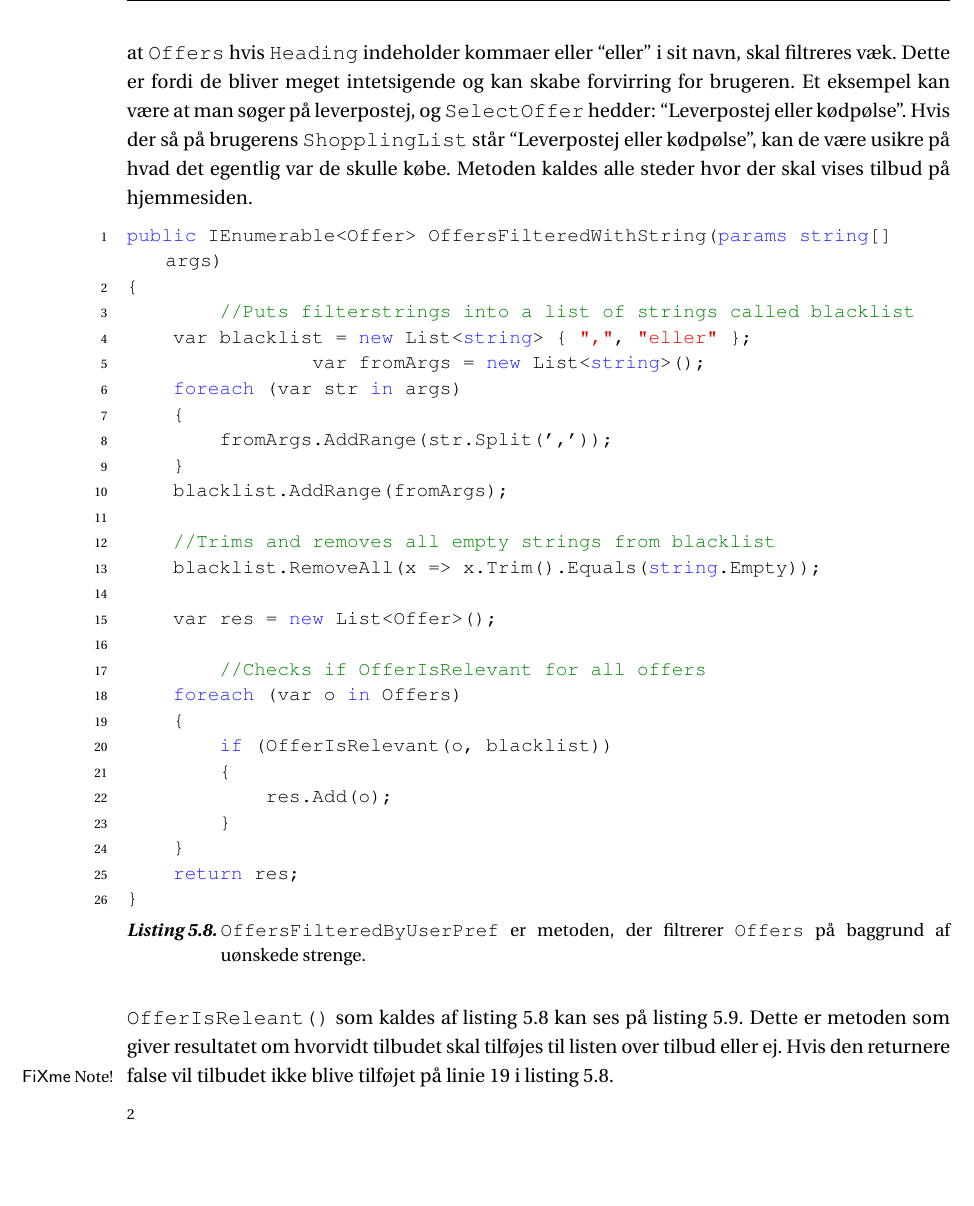
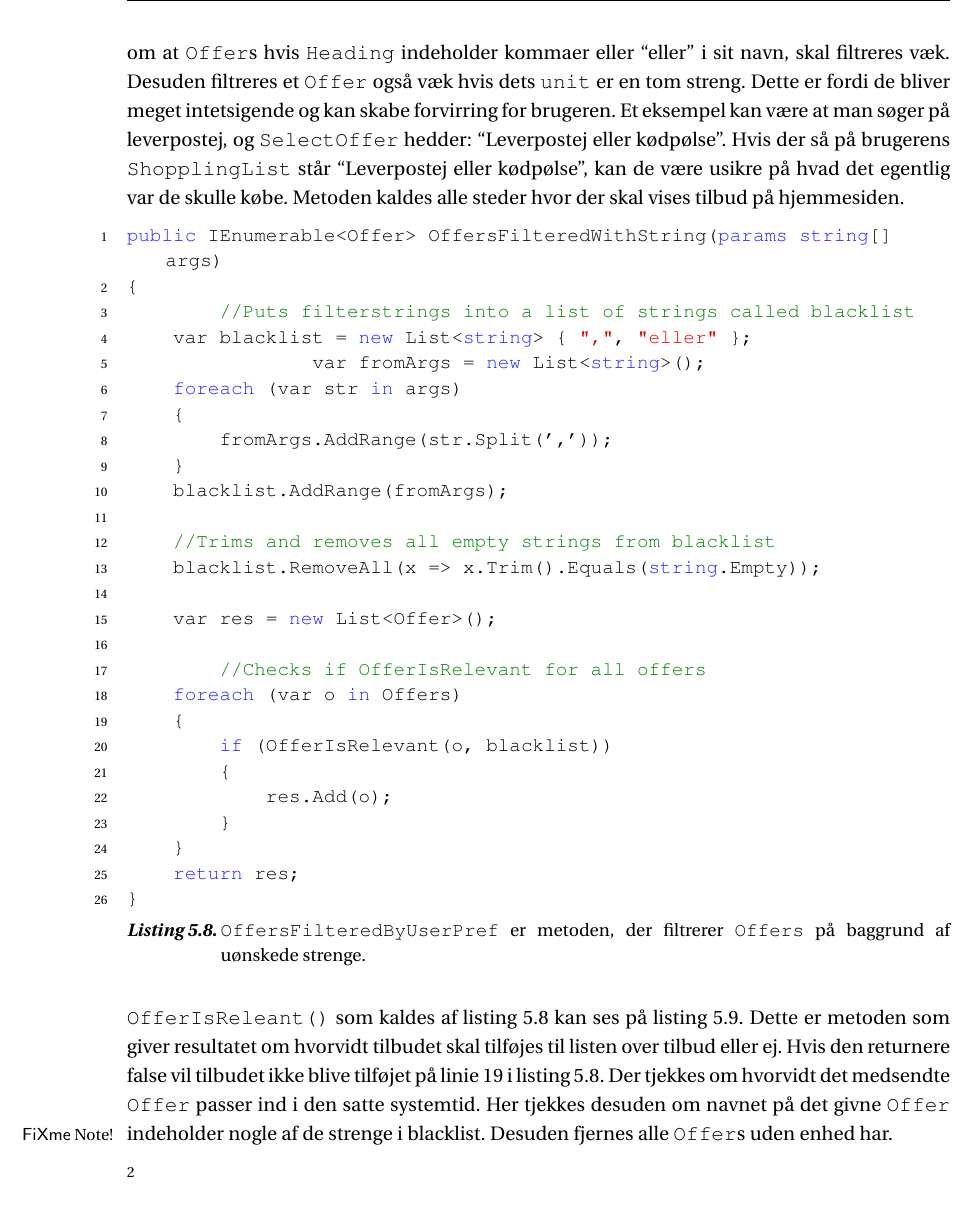
Before and after one commit to SW3-P3/LaTeX, a LaTeX book (master.tex, which reads chapters/content/Indkoebsliste.tex): part of page 61 of 117, cut so that both start at the same text, the shorter picture padded with empty space. Compiled offline with pdfLaTeX; a LaTeX package or settings file that is missing is left out.

Commit message:
ShoppingList done

```diff
--- a/chapters/content/Indkoebsliste.tex
+++ b/chapters/content/Indkoebsliste.tex
@@ -43,7 +43,8 @@ Dette gemmes i feltet \class{selectedOffer} på \class{shoppingList\_Item}.
 
 På \myref{OffersFilteredByUserPrefs} ses metoden \class{OffersFilteredByUserPrefs}, som kaldes i \myref{getoffersforitem}. Denne metode sørger for at brugeren kun ser \class{Offers} hvis \class{Heading} ikke indeholder noget fra deres liste af \class{Pref}s.
 F.eks. hvis man ikke vil se tilbud på mærket ``vores'', kan man her filtrere \class{Offers} fra, som indeholder ``vores'' i sin \class{Heading}.
-Der er taget et valg om at \class{Offers} hvis \class{Heading} indeholder kommaer eller ``eller'' i sit navn, skal filtreres væk.
+Der er taget et valg om at \class{Offer}s hvis \class{Heading} indeholder kommaer eller ``eller'' i sit navn, skal filtreres væk.
+Desuden filtreres et \class{Offer} også væk hvis dets \class{unit} er en tom streng.
 Dette er fordi de bliver meget intetsigende og kan skabe forvirring for brugeren.
 Et eksempel kan være at man søger på leverpostej, og \class{SelectOffer} hedder: ``Leverpostej eller kødpølse''.
 Hvis der så på brugerens  \class{ShopplingList} står ``Leverpostej eller kødpølse'', kan de være usikre på hvad det egentlig var de skulle købe.
@@ -78,10 +79,14 @@ public IEnumerable<Offer> OffersFilteredWithString(params string[] args)
 }
 \end{lstlisting}
 
-\texttt{OfferIsReleant()} som kaldes af \myref{OffersFilteredByUserPrefs} kan ses på \myref{OfferIsRelevant}. Dette er metoden som giver resultatet om hvorvidt tilbudet skal tilføjes til listen over tilbud eller ej. Hvis den returnere false vil tilbudet ikke blive tilføjet på linie 19 i \myref{OffersFilteredByUserPrefs}.
+\class{OfferIsReleant()} som kaldes af \myref{OffersFilteredByUserPrefs} kan ses på \myref{OfferIsRelevant}. Dette er metoden som giver resultatet om hvorvidt tilbudet skal tilføjes til listen over tilbud eller ej.
+Hvis den returnere false vil tilbudet ikke blive tilføjet på linie 19 i \myref{OffersFilteredByUserPrefs}.
+Der tjekkes om hvorvidt det medsendte  \class{Offer} passer ind i den satte systemtid.
+Her tjekkes desuden om navnet på det givne \class{Offer} indeholder nogle af de strenge i blacklist.
+Desuden fjernes alle \class{Offer}s uden enhed har.
 
 \fxnote{Denne forklareing burde blive fjernet}
-\begin{lstlisting}[caption=Denne metode kaldet af OffersFilteredByUserPrefs\, sørger for at tilbudet som modtages som input overholder de forskellige krav sat i blacklisten. Der tjekkes også om tilbudet er passende for den nuværende systemtid. Den nuværende systemtid bruges til at ændre tiden i programmet for at loade relevant tilbud\, og bruges udelukkende til fremvisning af funktionalitet og testing. Er resultates true\, tilføjes tilbudet til listen\, hvis resultatet er false tilføjes den ikke., label=OfferIsRelevant]
+\begin{lstlisting}[caption={\class{OffersFilteredByUserPrefs}, sørger for at tilbudet som modtages som input overholder de forskellige krav sat i blacklisten.}, label=OfferIsRelevant]
 private static bool OfferIsRelevant(Offer o, IEnumerable<string> blacklist)
 {
     if (o.End < GlobalVariables.CurrentSystemTime)
```
Also changed, not shown: chapters/content/Indkoebsliste.tex (13 more changed lines).
